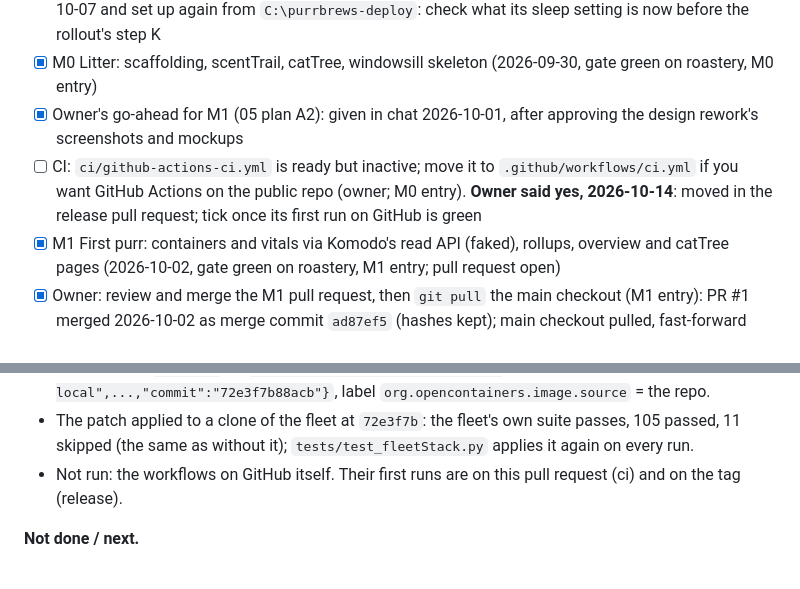
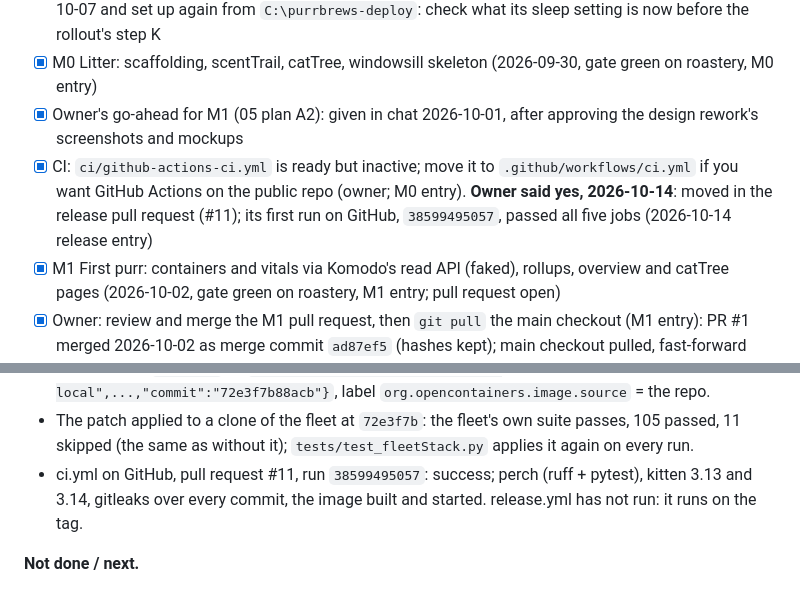
Before and after one commit to purrMonster/persianPerch, a Markdown page: runbook.md, 2 parts joined by grey strips. Rendered like a GitHub page.

Commit message:
runbook: CI's first run on GitHub passed (#11)
Co-Authored-By: Claude Opus 5.5 <noreply@anthropic.com>
Claude-Session: https://claude.ai/code/session_01SYrqEozkCbsFY72VyaLXKW

```diff
--- a/runbook.md
+++ b/runbook.md
@@ -17,7 +17,7 @@ changes can be made later without re-deriving the reasoning. How to write entrie
 - [ ] Restore roastery's sleep setting after M6-prep (owner; 05 plan A4). roastery was formatted on 2026-10-07 and set up again from `C:\purrbrews-deploy`: check what its sleep setting is now before the rollout's step K
 - [x] M0 Litter: scaffolding, scentTrail, catTree, windowsill skeleton (2026-09-30, gate green on roastery, M0 entry)
 - [x] Owner's go-ahead for M1 (05 plan A2): given in chat 2026-10-01, after approving the design rework's screenshots and mockups
-- [ ] CI: `ci/github-actions-ci.yml` is ready but inactive; move it to `.github/workflows/ci.yml` if you want GitHub Actions on the public repo (owner; M0 entry). **Owner said yes, 2026-10-14**: moved in the release pull request; tick once its first run on GitHub is green
+- [x] CI: `ci/github-actions-ci.yml` is ready but inactive; move it to `.github/workflows/ci.yml` if you want GitHub Actions on the public repo (owner; M0 entry). **Owner said yes, 2026-10-14**: moved in the release pull request (#11); its first run on GitHub, `38599495057`, passed all five jobs (2026-10-14 release entry)
 - [x] M1 First purr: containers and vitals via Komodo's read API (faked), rollups, overview and catTree pages (2026-10-02, gate green on roastery, M1 entry; pull request open)
 - [x] Owner: review and merge the M1 pull request, then `git pull` the main checkout (M1 entry): PR #1 merged 2026-10-02 as merge commit `ad87ef5` (hashes kept); main checkout pulled, fast-forward
 - [x] Owner: decide on vendoring htmx for live refresh: **yes, htmx 2.0.11, vendored, M2's first task** (2026-10-02; 05 plan A12, ADR 0003)
@@ -87,7 +87,8 @@ the drills pass live); CI may go into `.github/` and CLAUDE.md may be edited.
   `org.opencontainers.image.source` = the repo.
 - The patch applied to a clone of the fleet at `72e3f7b`: the fleet's own suite passes, 105 passed, 11 skipped
   (the same as without it); `tests/test_fleetStack.py` applies it again on every run.
-- Not run: the workflows on GitHub itself. Their first runs are on this pull request (ci) and on the tag (release).
+- ci.yml on GitHub, pull request #11, run `38599495057`: success; perch (ruff + pytest), kitten 3.13 and 3.14,
+  gitleaks over every commit, the image built and started. release.yml has not run: it runs on the tag.
 
 **Not done / next.**
 - [ ] Owner: merge #9, #10 and this pull request, in that order (merge commits)
```
